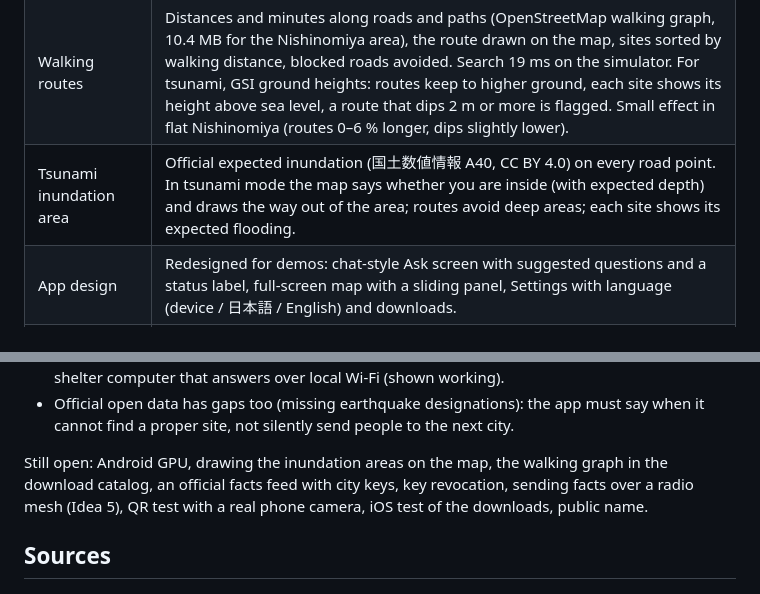
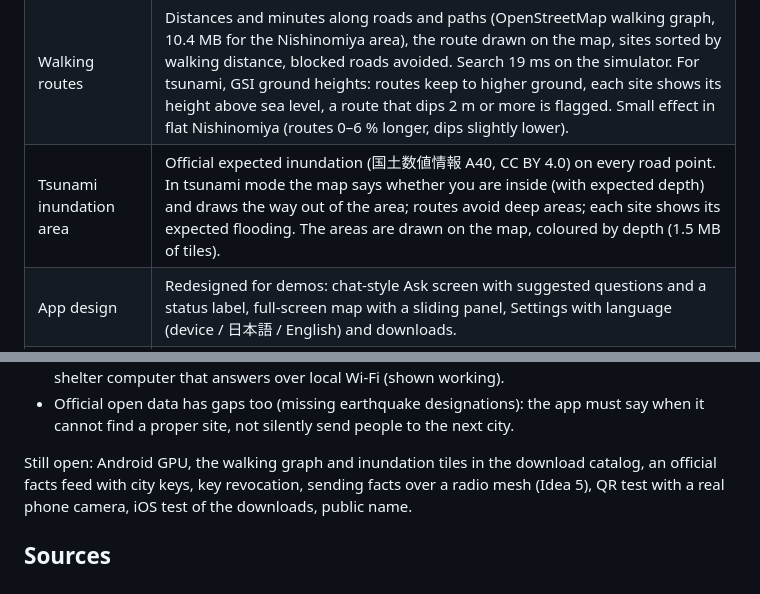
Before and after one commit to lychnion/lychnion, a Markdown page: docs/poc-plan.md, 2 parts joined by grey strips. Rendered like a GitHub page.

```diff
--- a/docs/poc-plan.md
+++ b/docs/poc-plan.md
@@ -321,7 +321,7 @@ Details in the repo: `docs/spike-1-results.md` to `docs/spike-6-results.md`,
 | Shelter QR code | The shelter computer shows a QR code; the phone camera opens fieldkit, which asks before it connects. Address can also be typed. Tested Mac → iPhone simulator. |
 | Signed facts | Official facts are signed (Ed25519) by the device that enters them; phones trust a shelter's key through its QR code. Unsigned "official" facts count as resident reports. Radio: one signature per message, 6 signed updates per 200 bytes. |
 | Walking routes | Distances and minutes along roads and paths (OpenStreetMap walking graph, 10.4 MB for the Nishinomiya area), the route drawn on the map, sites sorted by walking distance, blocked roads avoided. Search 19 ms on the simulator. For tsunami, GSI ground heights: routes keep to higher ground, each site shows its height above sea level, a route that dips 2 m or more is flagged. Small effect in flat Nishinomiya (routes 0–6 % longer, dips slightly lower). |
-| Tsunami inundation area | Official expected inundation (国土数値情報 A40, CC BY 4.0) on every road point. In tsunami mode the map says whether you are inside (with expected depth) and draws the way out of the area; routes avoid deep areas; each site shows its expected flooding. |
+| Tsunami inundation area | Official expected inundation (国土数値情報 A40, CC BY 4.0) on every road point. In tsunami mode the map says whether you are inside (with expected depth) and draws the way out of the area; routes avoid deep areas; each site shows its expected flooding. The areas are drawn on the map, coloured by depth (1.5 MB of tiles). |
 | App design | Redesigned for demos: chat-style Ask screen with suggested questions and a status label, full-screen map with a sliding panel, Settings with language (device / 日本語 / English) and downloads. |
 | iPhone simulator | Runs the full app (CPU). Needed one build fix for Xcode 27. |
 
@@ -342,8 +342,8 @@ Lessons:
   must say when it cannot find a proper site, not silently send people to the
   next city.
 
-Still open: Android GPU, drawing the inundation areas on the map, the
-walking graph in the download catalog, an official
+Still open: Android GPU, the walking graph and inundation tiles in the
+download catalog, an official
 facts feed with city keys, key revocation, sending facts over a radio mesh (Idea 5), QR test
 with a real phone camera, iOS test of the downloads, public name.
 
```
Also changed, not shown: docs/map-results.md (+27 -2 lines), docs/images/phone-inundation-map.png (added), 5 other files.
